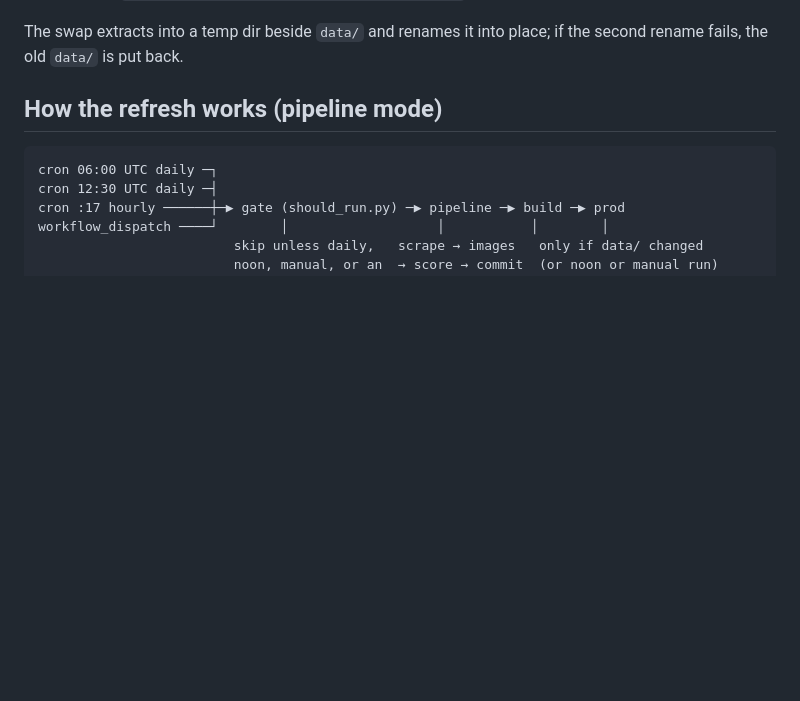
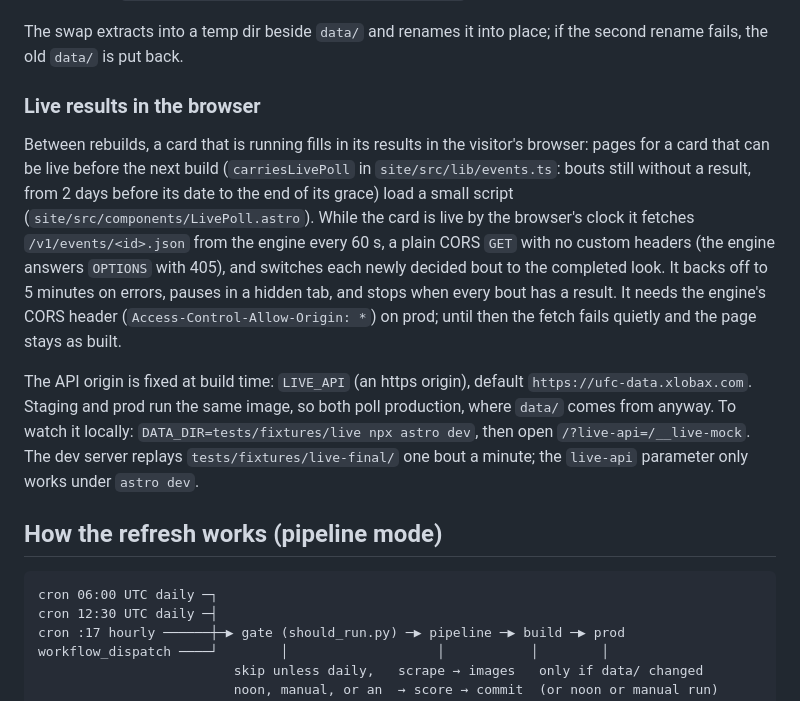
Before and after one commit to alexzfe/fight-card-website, a Markdown page: docs/DEPLOY.md, the part around the change. Drawn GitHub-style; blank space fills up the shorter version.

```diff
--- a/docs/DEPLOY.md
+++ b/docs/DEPLOY.md
@@ -125,6 +125,22 @@ the job fails before the commit step, so nothing reaches `main`. Run it locally
 
 The swap extracts into a temp dir beside `data/` and renames it into place; if the second rename fails, the old
 `data/` is put back.
+
+### Live results in the browser
+
+Between rebuilds, a card that is running fills in its results in the visitor's browser: pages for a card that can be
+live before the next build (`carriesLivePoll` in `site/src/lib/events.ts`: bouts still without a result, from 2 days
+before its date to the end of its grace) load a small script (`site/src/components/LivePoll.astro`). While the card is
+live by the browser's clock it fetches `/v1/events/<id>.json` from the engine every 60 s, a plain CORS `GET` with no
+custom headers (the engine answers `OPTIONS` with 405), and switches each newly decided bout to the completed look.
+It backs off to 5 minutes on errors, pauses in a hidden tab, and stops when every bout has a result. It needs the
+engine's CORS header (`Access-Control-Allow-Origin: *`) on prod; until then the fetch fails quietly and the page stays
+as built.
+
+The API origin is fixed at build time: `LIVE_API` (an https origin), default `https://ufc-data.xlobax.com`. Staging and
+prod run the same image, so both poll production, where `data/` comes from anyway. To watch it locally:
+`DATA_DIR=tests/fixtures/live npx astro dev`, then open `/?live-api=/__live-mock`. The dev server replays
+`tests/fixtures/live-final/` one bout a minute; the `live-api` parameter only works under `astro dev`.
 
 ## How the refresh works (pipeline mode)
 
```
Also changed, not shown: docs/tdd/live-poll.tdd.md (added, +84 -0 lines).
